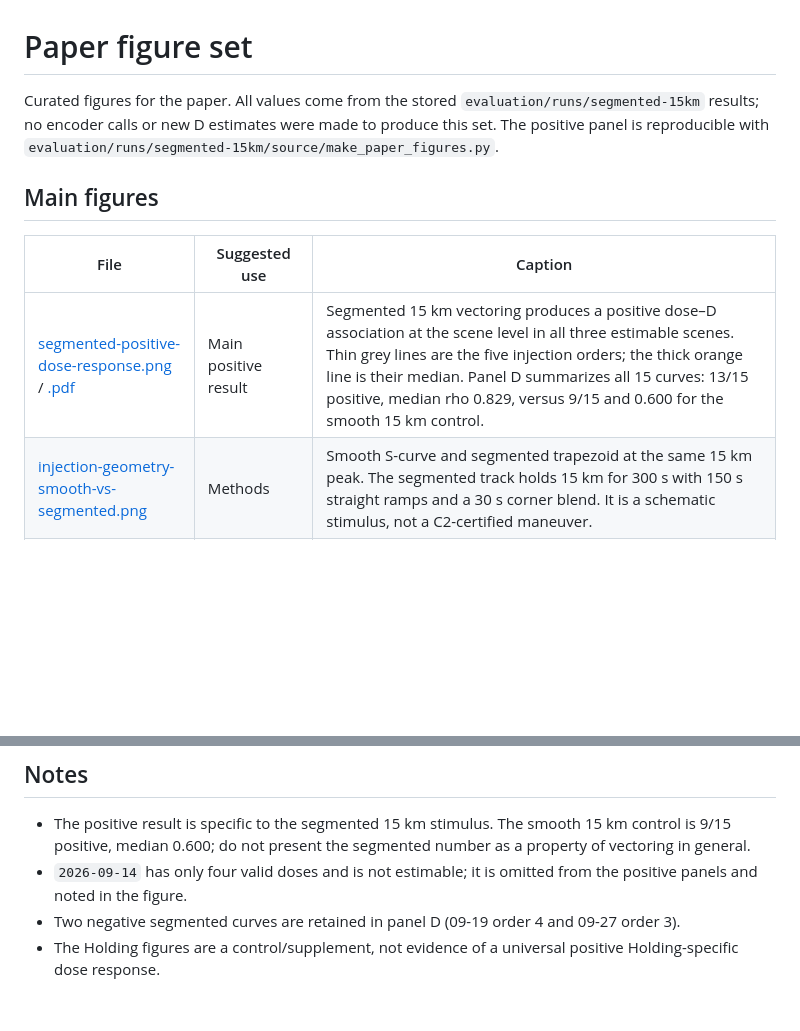
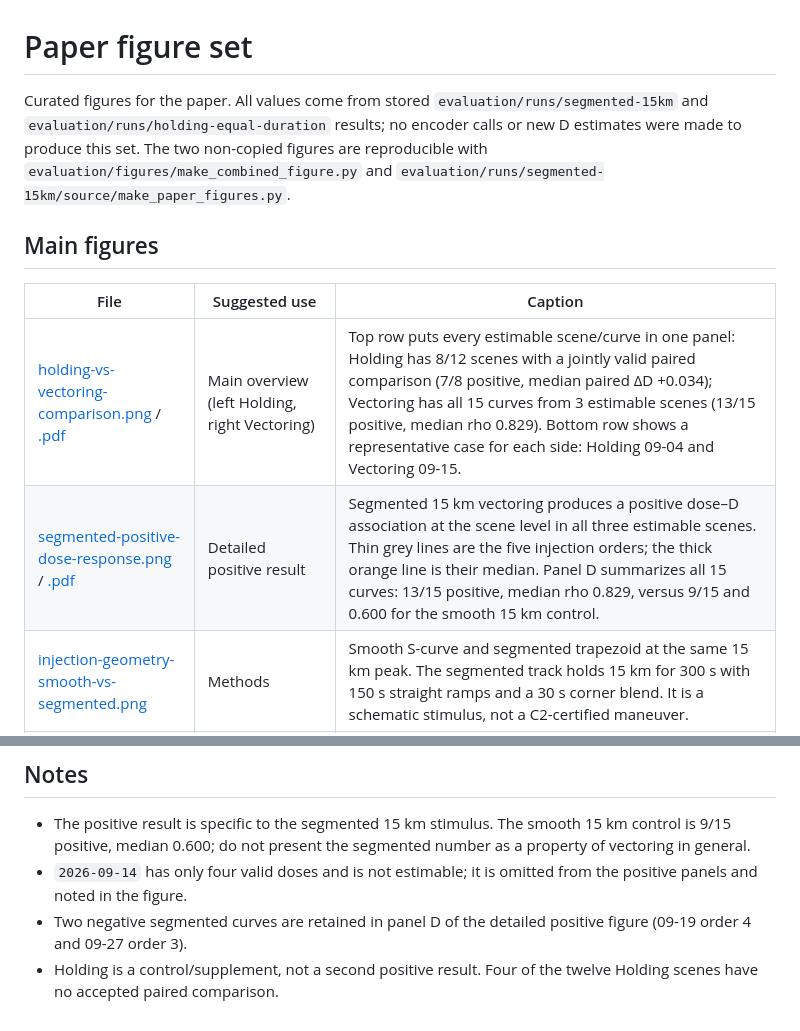
Before and after one commit to Azdmjiny/TrajComplex, a Markdown page: evaluation/figures/README.md, 2 parts joined by grey strips. GitHub-like rendering; blank space fills up the shorter version.

Commit message:
evaluation: add left-Holding right-Vectoring overview figure

```diff
--- a/evaluation/figures/README.md
+++ b/evaluation/figures/README.md
@@ -1,15 +1,18 @@
 # Paper figure set
 
-Curated figures for the paper. All values come from the stored
-`evaluation/runs/segmented-15km` results; no encoder calls or new D estimates
-were made to produce this set. The positive panel is reproducible with
+Curated figures for the paper. All values come from stored
+`evaluation/runs/segmented-15km` and `evaluation/runs/holding-equal-duration`
+results; no encoder calls or new D estimates were made to produce this set.
+The two non-copied figures are reproducible with
+`evaluation/figures/make_combined_figure.py` and
 `evaluation/runs/segmented-15km/source/make_paper_figures.py`.
 
 ## Main figures
 
 | File | Suggested use | Caption |
 |---|---|---|
-| [segmented-positive-dose-response.png](segmented-positive-dose-response.png) / [.pdf](segmented-positive-dose-response.pdf) | Main positive result | Segmented 15 km vectoring produces a positive dose–D association at the scene level in all three estimable scenes. Thin grey lines are the five injection orders; the thick orange line is their median. Panel D summarizes all 15 curves: 13/15 positive, median rho 0.829, versus 9/15 and 0.600 for the smooth 15 km control. |
+| [holding-vs-vectoring-comparison.png](holding-vs-vectoring-comparison.png) / [.pdf](holding-vs-vectoring-comparison.pdf) | Main overview (left Holding, right Vectoring) | Top row puts every estimable scene/curve in one panel: Holding has 8/12 scenes with a jointly valid paired comparison (7/8 positive, median paired ΔD +0.034); Vectoring has all 15 curves from 3 estimable scenes (13/15 positive, median rho 0.829). Bottom row shows a representative case for each side: Holding 09-04 and Vectoring 09-15. |
+| [segmented-positive-dose-response.png](segmented-positive-dose-response.png) / [.pdf](segmented-positive-dose-response.pdf) | Detailed positive result | Segmented 15 km vectoring produces a positive dose–D association at the scene level in all three estimable scenes. Thin grey lines are the five injection orders; the thick orange line is their median. Panel D summarizes all 15 curves: 13/15 positive, median rho 0.829, versus 9/15 and 0.600 for the smooth 15 km control. |
 | [injection-geometry-smooth-vs-segmented.png](injection-geometry-smooth-vs-segmented.png) | Methods | Smooth S-curve and segmented trapezoid at the same 15 km peak. The segmented track holds 15 km for 300 s with 150 s straight ramps and a 30 s corner blend. It is a schematic stimulus, not a C2-certified maneuver. |
 | [d-association-smooth-vs-segmented.png](d-association-smooth-vs-segmented.png) | Shape comparison | Smooth vs segmented association: the all-curve median, scene-level medians, and one representative dose response. |
 
@@ -27,7 +30,7 @@ were made to produce this set. The positive panel is reproducible with
   number as a property of vectoring in general.
 - `2026-09-14` has only four valid doses and is not estimable; it is omitted
   from the positive panels and noted in the figure.
-- Two negative segmented curves are retained in panel D (09-19 order 4 and
-  09-27 order 3).
-- The Holding figures are a control/supplement, not evidence of a universal
-  positive Holding-specific dose response.
+- Two negative segmented curves are retained in panel D of the detailed
+  positive figure (09-19 order 4 and 09-27 order 3).
+- Holding is a control/supplement, not a second positive result. Four of the
+  twelve Holding scenes have no accepted paired comparison.
```
Also changed, not shown: evaluation/report.md (+25 -14 lines), evaluation/figures/holding-vs-vectoring-comparison.png (added), 2 other files.
